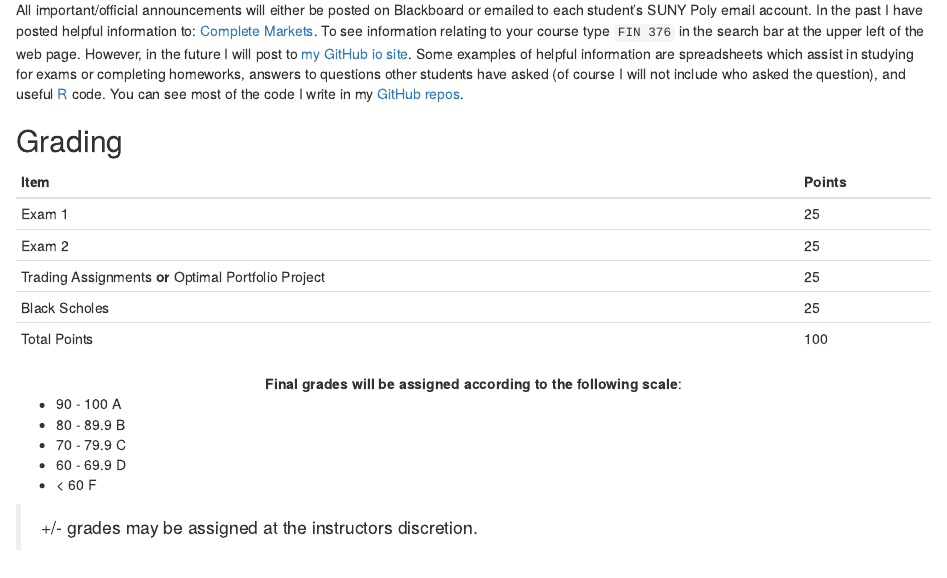
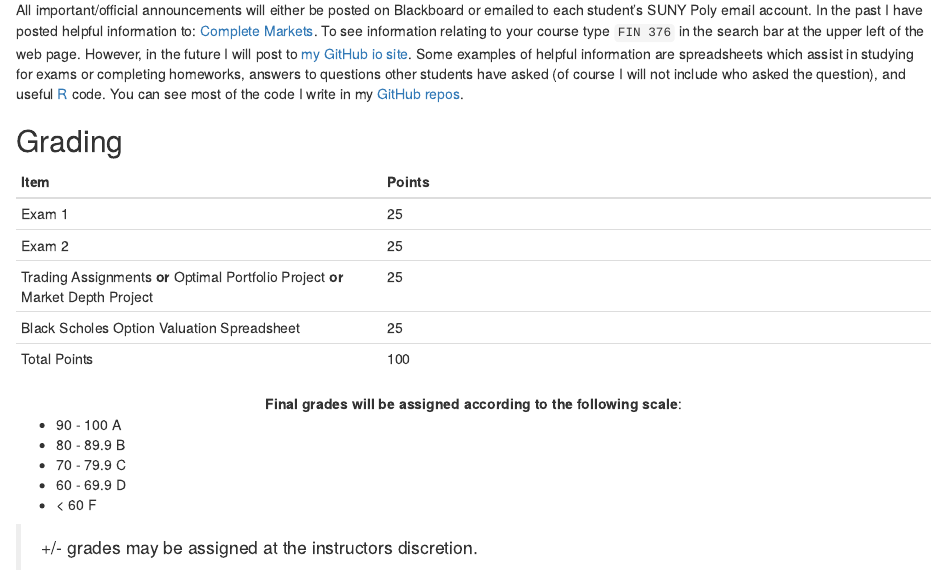
Before and after one commit to Matt-Brigida/FIN_332_online_syllabus, an R Markdown document (index.Rmd): the page in a window 1100 px wide, from 2780 px down. Rendered offline with R 4.5, knitr and Pandoc, with nearby package versions; drawn as R Markdown's standard HTML page in place of the format the file asks for; some code elsewhere in the file could not run offline.

Commit message:
updated grading

```diff
--- a/index.Rmd
+++ b/index.Rmd
@@ -192,8 +192,8 @@ tabl <- "
 | ---- | ------ |
 | Exam 1 |  25 |
 | Exam 2 |  25 |
-| Trading Assignments **or** Optimal Portfolio Project | 25 |
-| Black Scholes | 25 |
+| Trading Assignments **or** Optimal Portfolio Project **or** Market Depth Project | 25 |
+| Black Scholes Option Valuation Spreadsheet | 25 |
 | Total Points | 100 |
 "
 cat(tabl)
```
Also changed, not shown: index.html.
